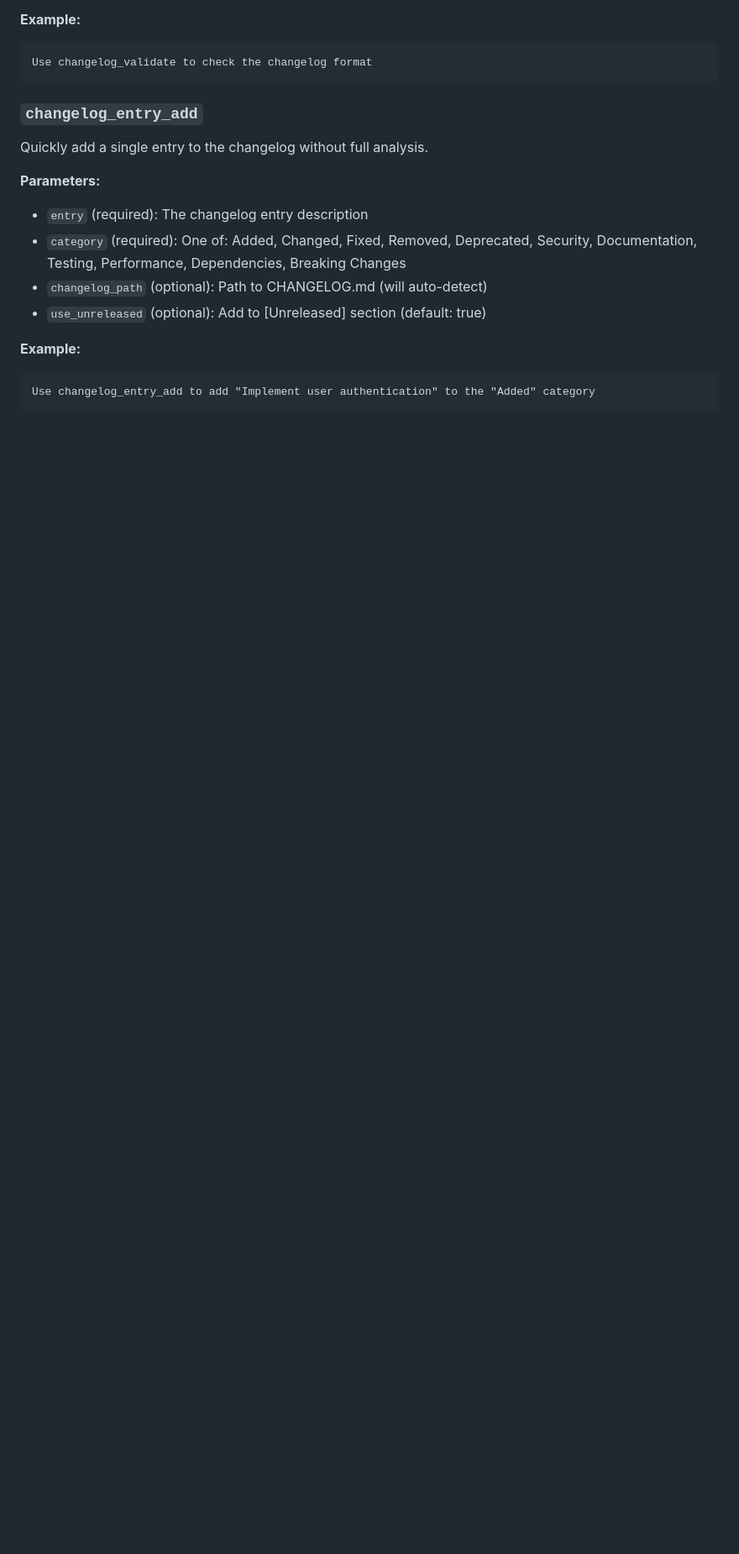
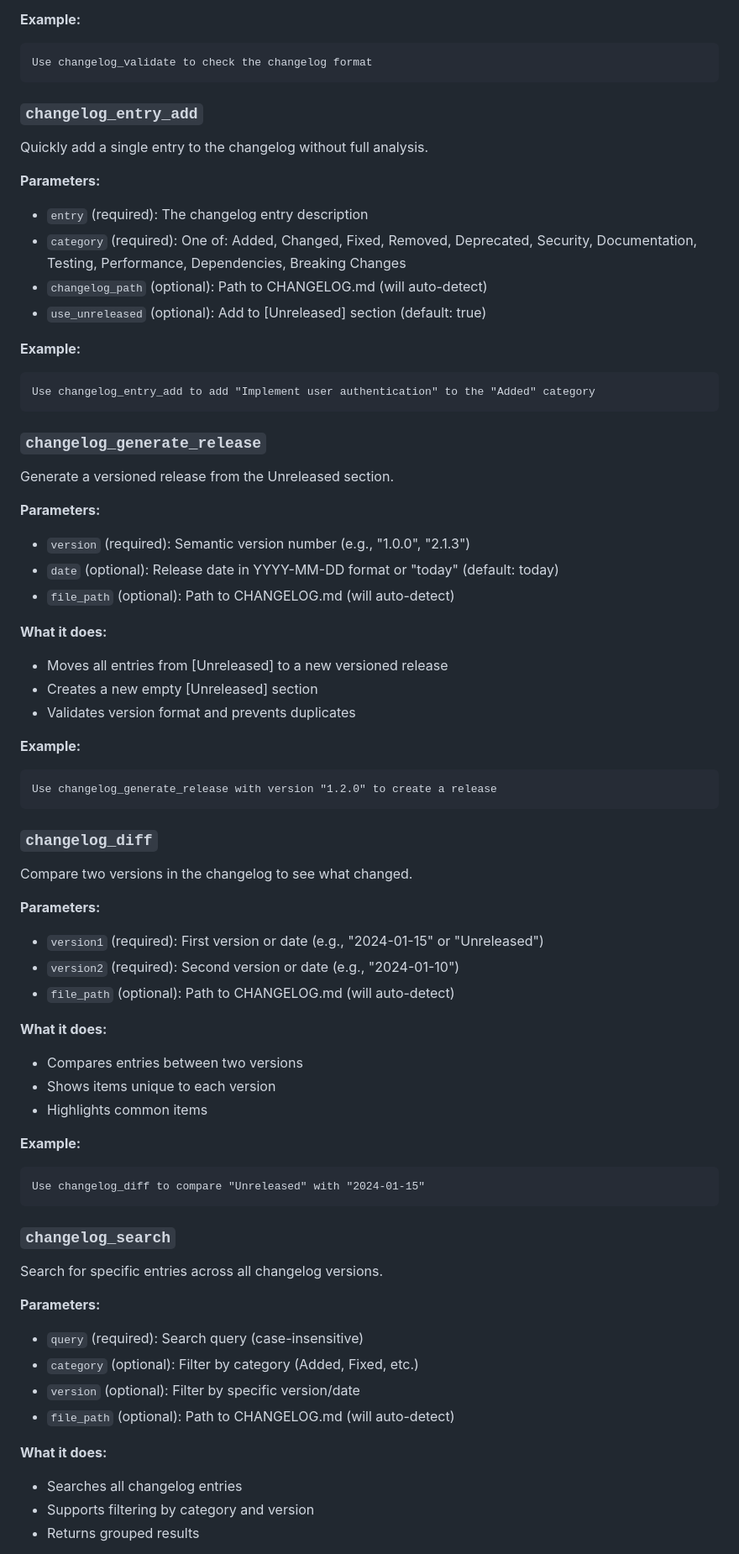
Before and after one commit to Clobbe/mcp-servers, a Markdown page: changelog-manager/README.md, the part around one of its changes. Shown at 84% size. GitHub-like rendering; blank space fills up the shorter version.

Commit message:
docs: update README with 5 new changelog tools

````diff
--- a/changelog-manager/README.md
+++ b/changelog-manager/README.md
@@ -116,6 +124,7 @@ Use changelog_validate to check the changelog format
 Quickly add a single entry to the changelog without full analysis.
 
 **Parameters:**
+
 - `entry` (required): The changelog entry description
 - `category` (required): One of: Added, Changed, Fixed, Removed, Deprecated, Security, Documentation, Testing, Performance, Dependencies, Breaking Changes
 - `changelog_path` (optional): Path to CHANGELOG.md (will auto-detect)
@@ -127,3 +136,64 @@ Quickly add a single entry to the changelog without full analysis.
 Use changelog_entry_add to add "Implement user authentication" to the "Added" category
 ```
 
+### `changelog_generate_release`
+
+Generate a versioned release from the Unreleased section.
+
+**Parameters:**
+
+- `version` (required): Semantic version number (e.g., "1.0.0", "2.1.3")
+- `date` (optional): Release date in YYYY-MM-DD format or "today" (default: today)
+- `file_path` (optional): Path to CHANGELOG.md (will auto-detect)
+
+**What it does:**
+
+- Moves all entries from [Unreleased] to a new versioned release
+- Creates a new empty [Unreleased] section
+- Validates version format and prevents duplicates
+
+**Example:**
+
+```
+Use changelog_generate_release with version "1.2.0" to create a release
+```
+
+### `changelog_diff`
+
+Compare two versions in the changelog to see what changed.
+
+**Parameters:**
+
+- `version1` (required): First version or date (e.g., "2024-01-15" or "Unreleased")
+- `version2` (required): Second version or date (e.g., "2024-01-10")
+- `file_path` (optional): Path to CHANGELOG.md (will auto-detect)
+
+**What it does:**
+
+- Compares entries between two versions
+- Shows items unique to each version
+- Highlights common items
+
+**Example:**
+
+```
+Use changelog_diff to compare "Unreleased" with "2024-01-15"
+```
+
+### `changelog_search`
+
+Search for specific entries across all changelog versions.
+
+**Parameters:**
+
+- `query` (required): Search query (case-insensitive)
+- `category` (optional): Filter by category (Added, Fixed, etc.)
+- `version` (optional): Filter by specific version/date
+- `file_path` (optional): Path to CHANGELOG.md (will auto-detect)
+
+**What it does:**
+
+- Searches all changelog entries
+- Supports filtering by category and version
+- Returns grouped results
+
````
Also changed, not shown: other parts of changelog-manager/README.md (+97 -19 lines).
